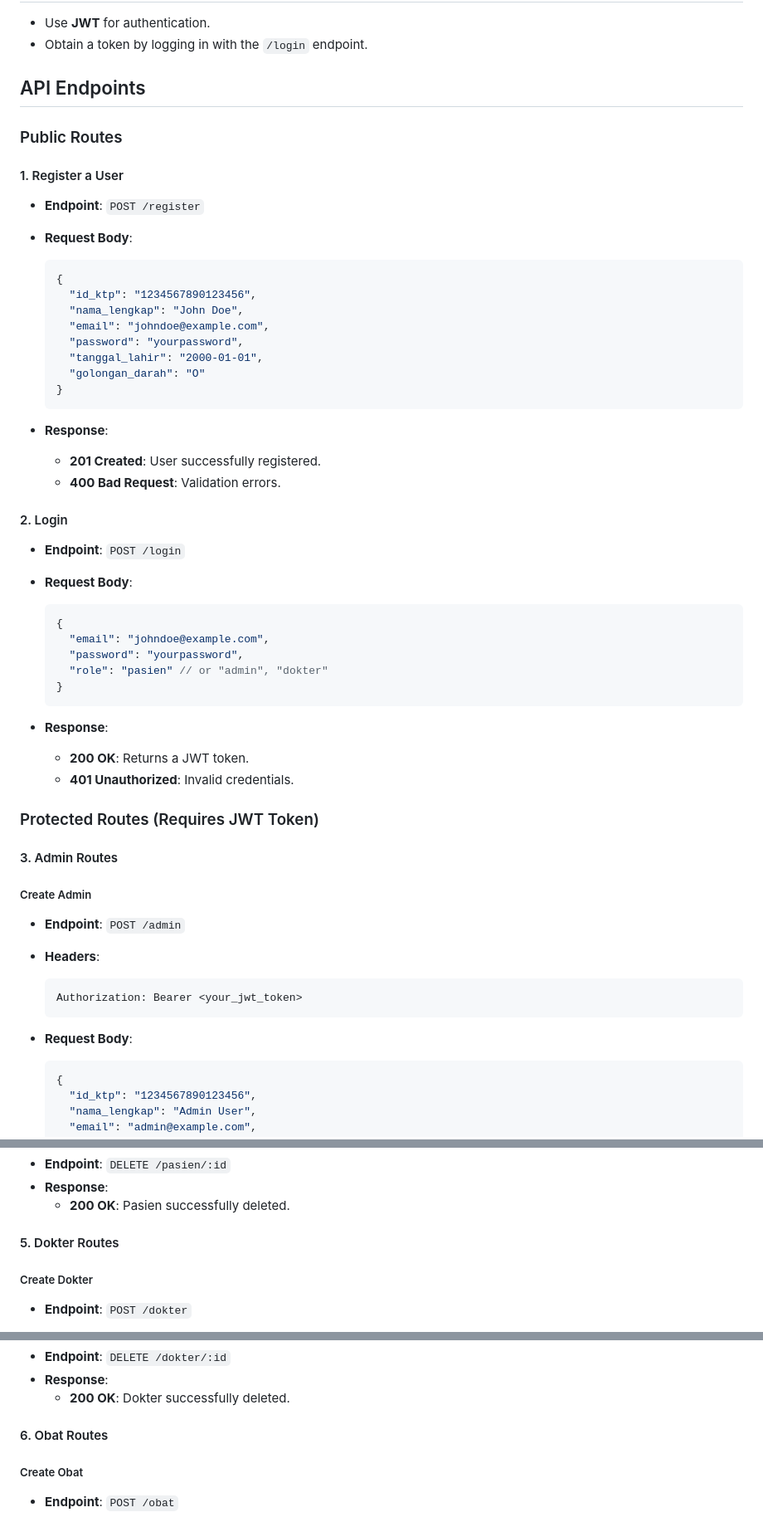
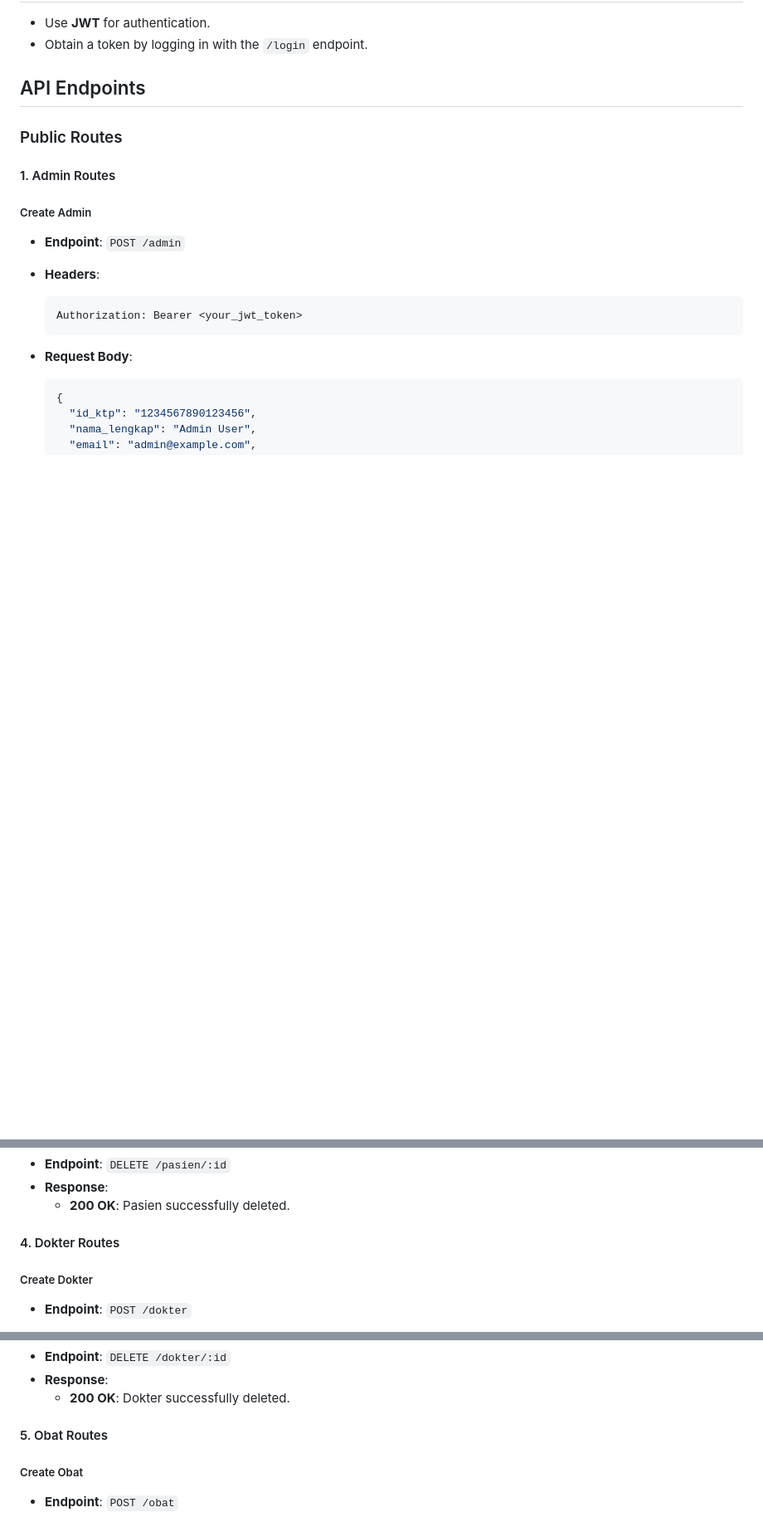
Before and after one commit to rescenic/final-project-golang, a Markdown page: README.md, 3 parts joined by grey strips. Shown: that part at 83% size. Rendered like a GitHub page; blank space fills up the shorter version.

Commit message:
v0.6-Update README.md

````diff
--- a/README.md
+++ b/README.md
@@ -15,46 +15,7 @@ http://localhost:8090/api
 
 ### Public Routes
 
-#### 1. Register a User
-
-- **Endpoint**: `POST /register`
-- **Request Body**:
-
-  ```json
-  {
-    "id_ktp": "1234567890123456",
-    "nama_lengkap": "John Doe",
-    "email": "johndoe@example.com",
-    "password": "yourpassword",
-    "tanggal_lahir": "2000-01-01",
-    "golongan_darah": "O"
-  }
-  ```
-
-- **Response**:
-  - **201 Created**: User successfully registered.
-  - **400 Bad Request**: Validation errors.
-
-#### 2. Login
-
-- **Endpoint**: `POST /login`
-- **Request Body**:
-
-  ```json
-  {
-    "email": "johndoe@example.com",
-    "password": "yourpassword",
-    "role": "pasien" // or "admin", "dokter"
-  }
-  ```
-
-- **Response**:
-  - **200 OK**: Returns a JWT token.
-  - **401 Unauthorized**: Invalid credentials.
-
-### Protected Routes (Requires JWT Token)
-
-#### 3. Admin Routes
+#### 1. Admin Routes
 
 ##### Create Admin
 
@@ -145,7 +124,7 @@ http://localhost:8090/api
 - **Response**:
   - **200 OK**: Pasien successfully deleted.
 
-#### 5. Dokter Routes
+#### 4. Dokter Routes
 
 ##### Create Dokter
 
@@ -185,7 +164,7 @@ http://localhost:8090/api
 - **Response**:
   - **200 OK**: Dokter successfully deleted.
 
-#### 6. Obat Routes
+#### 5. Obat Routes
 
 ##### Create Obat
 
````
Also changed, not shown: other parts of README.md (+20 -2 lines).
